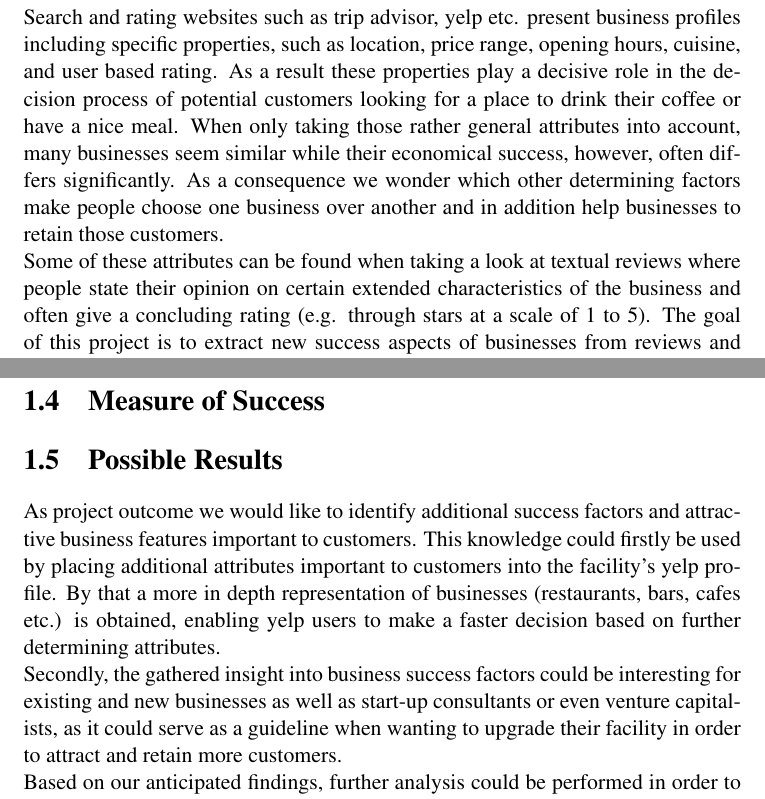
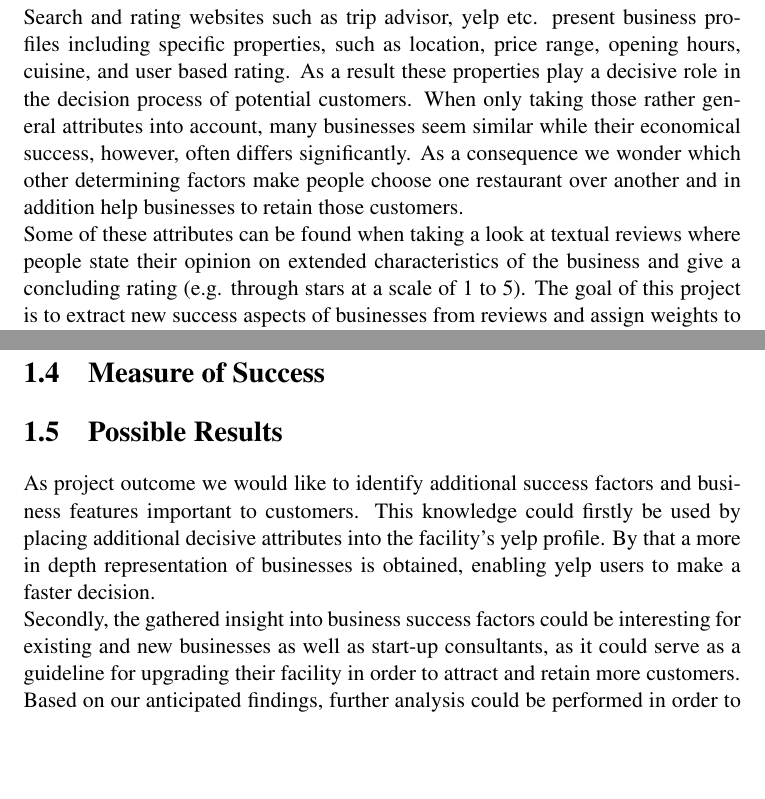
Before and after one commit to MrsA-Z/dm_project, a LaTeX thesis (Project_Proposal/proposal.tex, which reads Project_Proposal/section/outcome.tex, Project_Proposal/section/problem.tex): two parts of pages 2 and 5 of 5, joined at a grey line, cut so that both start at the same text, the shorter picture padded with empty space. Compiled offline with pdfLaTeX.

Commit message:
shortened

```diff
--- a/Project_Proposal/section/outcome.tex
+++ b/Project_Proposal/section/outcome.tex
@@ -4,6 +4,6 @@
 
 \section{Possible Results}
 \label{cha:conclusion}
-As project outcome we would like to identify additional success factors and attractive business features important to customers. This knowledge could firstly be used by placing additional attributes important to customers into the facility's yelp profile. By that a more in depth representation of businesses (restaurants, bars, cafes etc.) is obtained, enabling yelp users to make a faster decision based on further determining attributes.\\
-Secondly, the gathered insight into business success factors could be interesting for existing and new businesses as well as start-up consultants or even venture capitalists, as it could serve as a guideline when wanting to upgrade their facility in order to attract and retain more customers.\\
+As project outcome we would like to identify additional success factors and business features important to customers. This knowledge could firstly be used by placing additional decisive attributes into the facility's yelp profile. By that a more in depth representation of businesses is obtained, enabling yelp users to make a faster decision.\\
+Secondly, the gathered insight into business success factors could be interesting for existing and new businesses as well as start-up consultants, as it could serve as a guideline for upgrading their facility in order to attract and retain more customers.\\
 Based on our anticipated findings, further analysis could be performed in order to gain a sophisticated overview regarding the current market situation in general. As a result existing and potential future market trends as well as market niches could be identified.\\
--- a/Project_Proposal/section/problem.tex
+++ b/Project_Proposal/section/problem.tex
@@ -2,5 +2,5 @@
 \label{cha:problem}
 
 Why are certain gastronomy facilities more popular and economically successful than others?\\
-Search and rating websites such as trip advisor, yelp etc. present business profiles including specific properties, such as location, price range, opening hours, cuisine, and user based rating. As a result these properties play a decisive role in the decision process of potential customers looking for a place to drink their coffee or have a nice meal. When only taking those rather general attributes into account, many businesses seem similar while their economical success, however, often differs significantly. As a consequence we wonder which other determining factors make people choose one business over another and in addition help businesses to retain those customers. \\
-Some of these attributes can be found when taking a look at textual reviews where people state their opinion on certain extended characteristics of the business and often give a concluding rating (e.g. through stars at a scale of 1 to 5). The goal of this project is to extract new success aspects of businesses from reviews and assign weights to them according to their importance within a customer's decision process.\\
+Search and rating websites such as trip advisor, yelp etc. present business profiles including specific properties, such as location, price range, opening hours, cuisine, and user based rating. As a result these properties play a decisive role in the decision process of potential customers. When only taking those rather general attributes into account, many businesses seem similar while their economical success, however, often differs significantly. As a consequence we wonder which other determining factors make people choose one restaurant over another and in addition help businesses to retain those customers. \\
+Some of these attributes can be found when taking a look at textual reviews where people state their opinion on extended characteristics of the business and give a concluding rating (e.g. through stars at a scale of 1 to 5). The goal of this project is to extract new success aspects of businesses from reviews and assign weights to them according to their importance within a customer's decision process.\\
```
Also changed, not shown: Project_Proposal/section/dataset.tex (+3 -6 lines), Project_Proposal/proposal.pdf, 3 other files.
